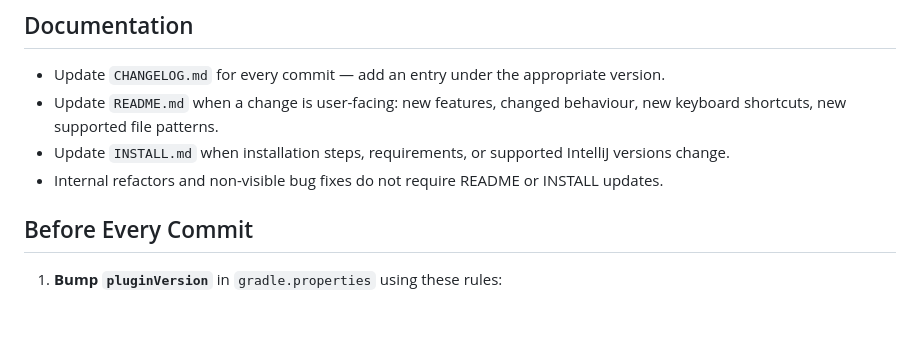
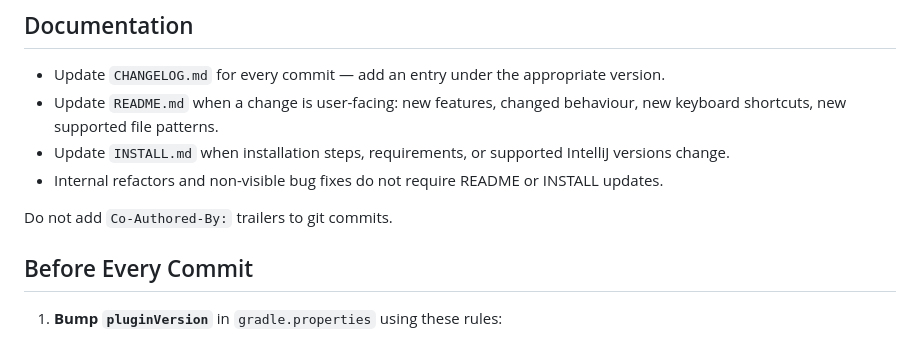
Before and after one commit to jakubn11/sql-migration-visualizer, a Markdown page: AGENTS.md, the part around the change. GitHub-like rendering; blank space fills up the shorter version.

Commit message:
Docs: state the no-Co-Authored-By rule, as the sibling projects do
Nine of the eleven projects in the workspace carry this line; this was one
of the two that did not. `includeCoAuthoredBy: false` in the user-level
Claude Code settings is what actually enforces it, so this is a restatement
for anyone reading the repo without that config.

```diff
--- a/AGENTS.md
+++ b/AGENTS.md
@@ -255,6 +255,8 @@ All web UI lives in `src/main/resources/web/styles.css`. Follow the existing des
 - Update `INSTALL.md` when installation steps, requirements, or supported IntelliJ versions change.
 - Internal refactors and non-visible bug fixes do not require README or INSTALL updates.
 
+Do not add `Co-Authored-By:` trailers to git commits.
+
 ## Before Every Commit
 
 1. **Bump `pluginVersion`** in `gradle.properties` using these rules:
```
